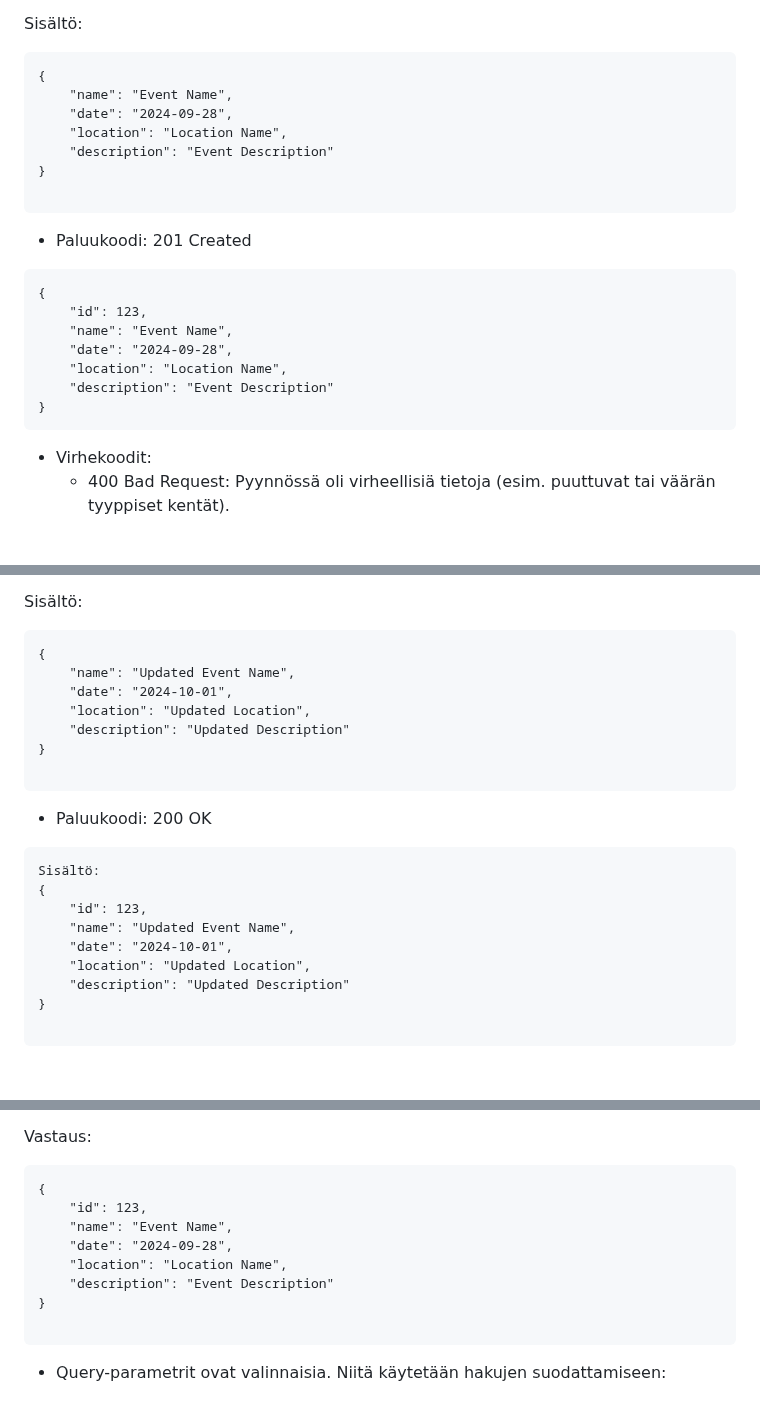
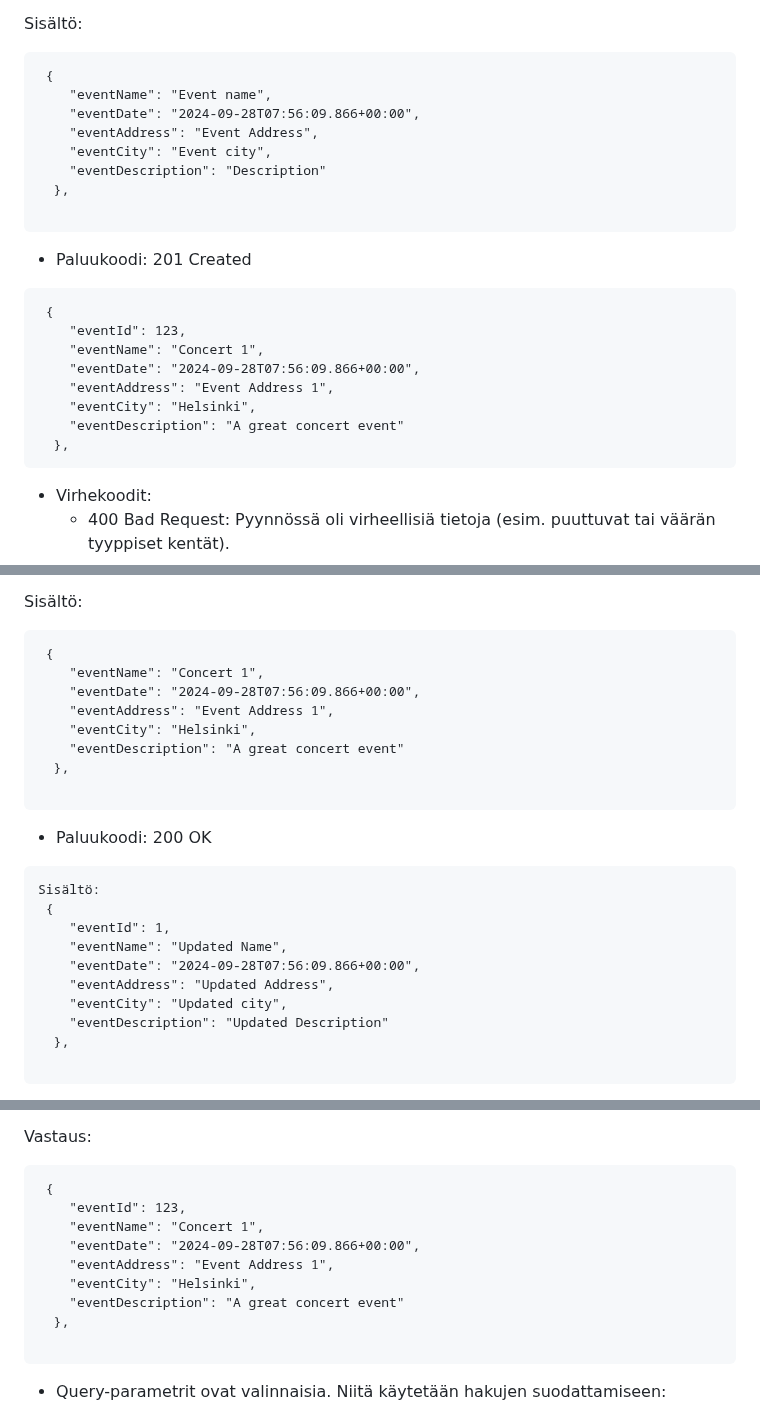
Before and after one commit to Elite1nnovators/TicketGuru-Sovellus, a Markdown page: README.md, 3 parts joined by grey strips. GitHub-like rendering; folded sections open; blank space fills up the shorter version.

Commit message:
muokattu sisältöjä

````diff
--- a/README.md
+++ b/README.md
@@ -282,24 +282,26 @@ Myyjien tiedot sisältävä taulu, jossa säilytetään tietoa lipputoimiston ty
 Sisältö:
 
 ```
-{
-    "name": "Event Name",
-    "date": "2024-09-28",
-    "location": "Location Name",
-    "description": "Event Description"
-}
+ {
+    "eventName": "Event name",
+    "eventDate": "2024-09-28T07:56:09.866+00:00",
+    "eventAddress": "Event Address",
+    "eventCity": "Event city",
+    "eventDescription": "Description"
+  },
 
 ```
 * Paluukoodi: 201 Created
 
 ```
-{
-    "id": 123,
-    "name": "Event Name",
-    "date": "2024-09-28",
-    "location": "Location Name",
-    "description": "Event Description"
-}
+ {
+    "eventId": 123,
+    "eventName": "Concert 1",
+    "eventDate": "2024-09-28T07:56:09.866+00:00",
+    "eventAddress": "Event Address 1",
+    "eventCity": "Helsinki",
+    "eventDescription": "A great concert event"
+  },
 ```
 
 * Virhekoodit:
@@ -323,25 +325,27 @@ Sisältö:
  Sisältö:
 
 ```
-{
-    "name": "Updated Event Name",
-    "date": "2024-10-01",
-    "location": "Updated Location",
-    "description": "Updated Description"
-}
+ {
+    "eventName": "Concert 1",
+    "eventDate": "2024-09-28T07:56:09.866+00:00",
+    "eventAddress": "Event Address 1",
+    "eventCity": "Helsinki",
+    "eventDescription": "A great concert event"
+  },
 
 ```
 * Paluukoodi: 200 OK
 
 ```
 Sisältö:
-{
-    "id": 123,
-    "name": "Updated Event Name",
-    "date": "2024-10-01",
-    "location": "Updated Location",
-    "description": "Updated Description"
-}
+ {
+    "eventId": 1,
+    "eventName": "Updated Name",
+    "eventDate": "2024-09-28T07:56:09.866+00:00",
+    "eventAddress": "Updated Address",
+    "eventCity": "Updated city",
+    "eventDescription": "Updated Description"
+  },
 
 ```
 
@@ -369,13 +373,14 @@ Sisältö:
 Vastaus:
 
 ```
-{
-    "id": 123,
-    "name": "Event Name",
-    "date": "2024-09-28",
-    "location": "Location Name",
-    "description": "Event Description"
-}
+ {
+    "eventId": 123,
+    "eventName": "Concert 1",
+    "eventDate": "2024-09-28T07:56:09.866+00:00",
+    "eventAddress": "Event Address 1",
+    "eventCity": "Helsinki",
+    "eventDescription": "A great concert event"
+  },
 
 ```
 
````
